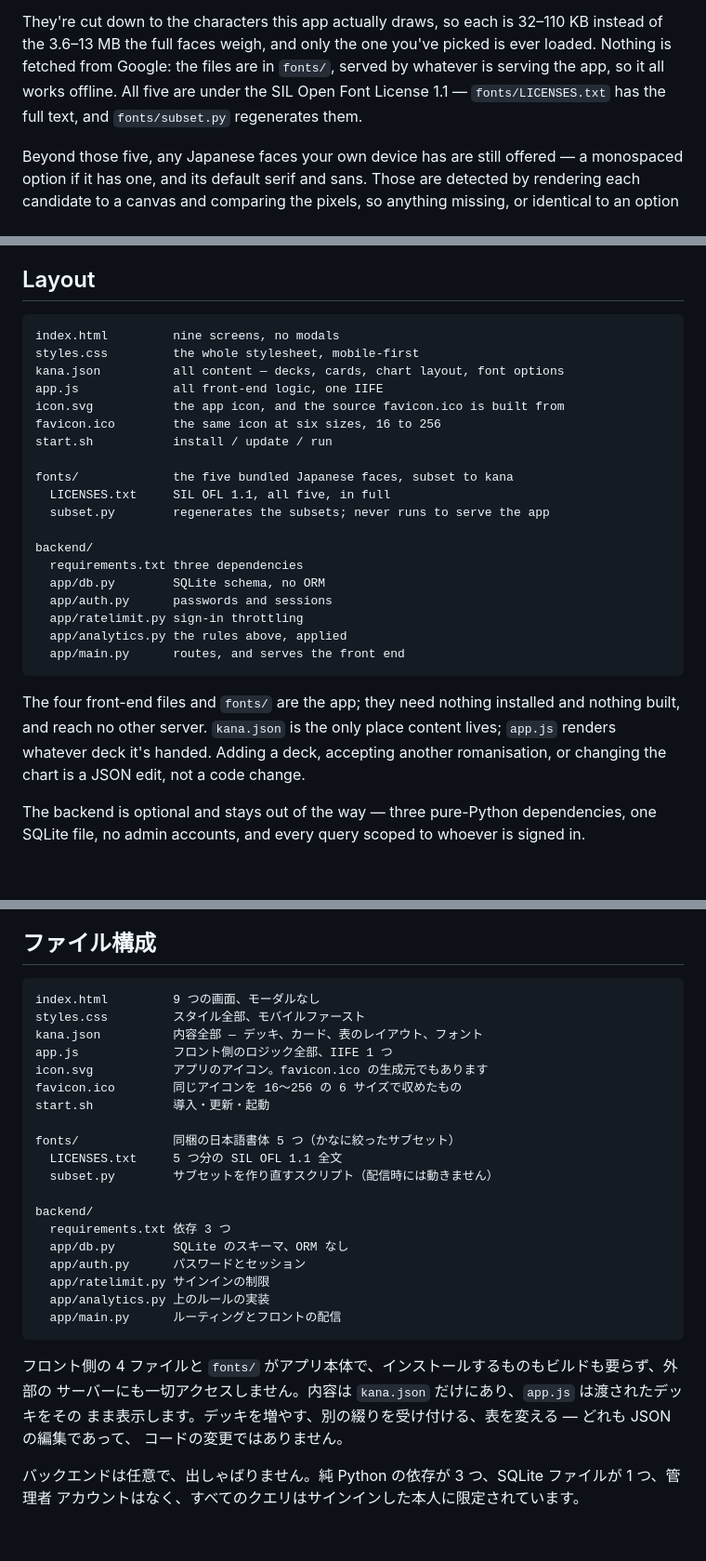
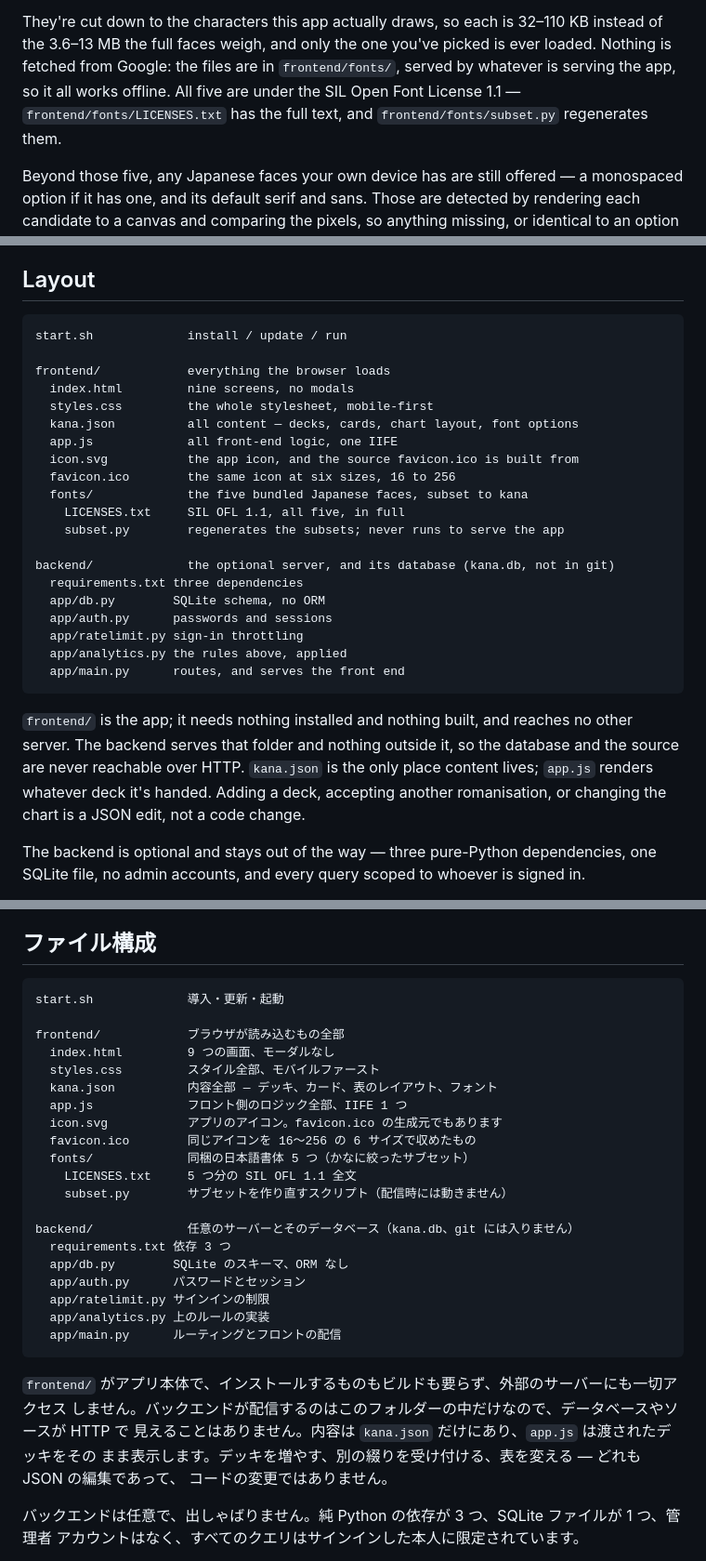
Before and after one commit to OlaYZen/kana, a Markdown page: README.md, 3 parts joined by grey strips. Shown at 93% size. Drawn GitHub-style; blank space fills up the shorter version.

Commit message:
docs: describe the frontend/ and backend/ layout

````diff
--- a/README.md
+++ b/README.md
@@ -290,9 +290,9 @@ optional feature is added, and this is an app about what a character looks like.
 
 They're cut down to the characters this app actually draws, so each is 32–110 KB instead of the
 3.6–13 MB the full faces weigh, and only the one you've picked is ever loaded. Nothing is fetched
-from Google: the files are in `fonts/`, served by whatever is serving the app, so it all works
-offline. All five are under the SIL Open Font License 1.1 — `fonts/LICENSES.txt` has the full
-text, and `fonts/subset.py` regenerates them.
+from Google: the files are in `frontend/fonts/`, served by whatever is serving the app, so it all works
+offline. All five are under the SIL Open Font License 1.1 — `frontend/fonts/LICENSES.txt` has the full
+text, and `frontend/fonts/subset.py` regenerates them.
 
 Beyond those five, any Japanese faces your own device has are still offered — a monospaced option
 if it has one, and its default serif and sans. Those are detected by rendering each candidate to a
@@ -370,19 +370,20 @@ Times are reported as medians rather than averages, so one slow card doesn't mov
 ## Layout
 
 ```
-index.html         nine screens, no modals
-styles.css         the whole stylesheet, mobile-first
-kana.json          all content — decks, cards, chart layout, font options
-app.js             all front-end logic, one IIFE
-icon.svg           the app icon, and the source favicon.ico is built from
-favicon.ico        the same icon at six sizes, 16 to 256
-start.sh           install / update / run
+start.sh             install / update / run
 
-fonts/             the five bundled Japanese faces, subset to kana
-  LICENSES.txt     SIL OFL 1.1, all five, in full
-  subset.py        regenerates the subsets; never runs to serve the app
+frontend/            everything the browser loads
+  index.html         nine screens, no modals
+  styles.css         the whole stylesheet, mobile-first
+  kana.json          all content — decks, cards, chart layout, font options
+  app.js             all front-end logic, one IIFE
+  icon.svg           the app icon, and the source favicon.ico is built from
+  favicon.ico        the same icon at six sizes, 16 to 256
+  fonts/             the five bundled Japanese faces, subset to kana
+    LICENSES.txt     SIL OFL 1.1, all five, in full
+    subset.py        regenerates the subsets; never runs to serve the app
 
-backend/
+backend/             the optional server, and its database (kana.db, not in git)
   requirements.txt three dependencies
   app/db.py        SQLite schema, no ORM
   app/auth.py      passwords and sessions
@@ -391,8 +392,9 @@ backend/
   app/main.py      routes, and serves the front end
 ```
 
-The four front-end files and `fonts/` are the app; they need nothing installed and nothing built,
-and reach no other server. `kana.json` is the only place content lives; `app.js` renders whatever
+`frontend/` is the app; it needs nothing installed and nothing built, and reaches no other server.
+The backend serves that folder and nothing outside it, so the database and the source are never
+reachable over HTTP. `kana.json` is the only place content lives; `app.js` renders whatever
 deck it's handed. Adding a deck, accepting another romanisation, or changing the chart is a JSON
 edit, not a code change.
 
@@ -752,19 +754,20 @@ Dark は固定です。ダークは色を反転したものではなく、同じ
 ## ファイル構成
 
 ```
-index.html         9 つの画面、モーダルなし
-styles.css         スタイル全部、モバイルファースト
-kana.json          内容全部 — デッキ、カード、表のレイアウト、フォント
-app.js             フロント側のロジック全部、IIFE 1 つ
-icon.svg           アプリのアイコン。favicon.ico の生成元でもあります
-favicon.ico        同じアイコンを 16〜256 の 6 サイズで収めたもの
-start.sh           導入・更新・起動
+start.sh             導入・更新・起動
 
-fonts/             同梱の日本語書体 5 つ（かなに絞ったサブセット）
-  LICENSES.txt     5 つ分の SIL OFL 1.1 全文
-  subset.py        サブセットを作り直すスクリプト（配信時には動きません）
+frontend/            ブラウザが読み込むもの全部
+  index.html         9 つの画面、モーダルなし
+  styles.css         スタイル全部、モバイルファースト
+  kana.json          内容全部 — デッキ、カード、表のレイアウト、フォント
+  app.js             フロント側のロジック全部、IIFE 1 つ
+  icon.svg           アプリのアイコン。favicon.ico の生成元でもあります
+  favicon.ico        同じアイコンを 16〜256 の 6 サイズで収めたもの
+  fonts/             同梱の日本語書体 5 つ（かなに絞ったサブセット）
+    LICENSES.txt     5 つ分の SIL OFL 1.1 全文
+    subset.py        サブセットを作り直すスクリプト（配信時には動きません）
 
-backend/
+backend/             任意のサーバーとそのデータベース（kana.db、git には入りません）
   requirements.txt 依存 3 つ
   app/db.py        SQLite のスキーマ、ORM なし
   app/auth.py      パスワードとセッション
@@ -773,8 +776,9 @@ backend/
   app/main.py      ルーティングとフロントの配信
 ```
 
-フロント側の 4 ファイルと `fonts/` がアプリ本体で、インストールするものもビルドも要らず、外部の
-サーバーにも一切アクセスしません。内容は `kana.json` だけにあり、`app.js` は渡されたデッキをその
+`frontend/` がアプリ本体で、インストールするものもビルドも要らず、外部のサーバーにも一切アクセス
+しません。バックエンドが配信するのはこのフォルダーの中だけなので、データベースやソースが HTTP で
+見えることはありません。内容は `kana.json` だけにあり、`app.js` は渡されたデッキをその
 まま表示します。デッキを増やす、別の綴りを受け付ける、表を変える — どれも JSON の編集であって、
 コードの変更ではありません。
 
````
Also changed, not shown: other parts of README.md (+5 -5 lines), CLAUDE.md (+25 -13 lines).
